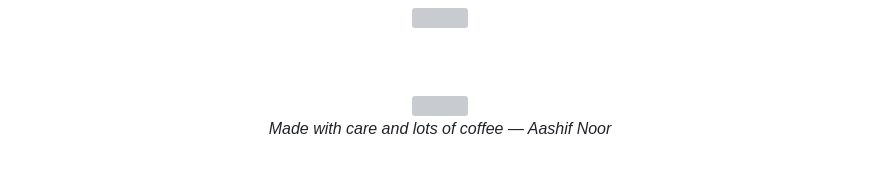
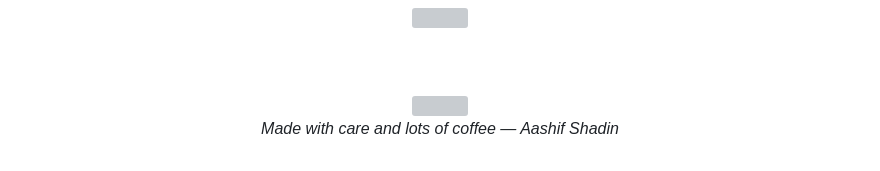
Before and after one commit to Aashif786/Aashif786, a Markdown page: README.md, the part around one of its changes. GitHub-like rendering; grey boxes are pictures that could not be loaded.

Commit message:
Revise README.md for improved content and visuals
Updated various sections of the README.md file, including images, text, and links for better presentation and accuracy.

```diff
--- a/README.md
+++ b/README.md
@@ -533,6 +524,6 @@ An interpretable ML system predicting flood risk from climatic and environmental
 
 <br/>
 
-*Made with care and lots of coffee — Aashif Noor*
+*Made with care and lots of coffee — Aashif Shadin*
 
 </div>
```
Also changed, not shown: other parts of README.md (+42 -51 lines).
